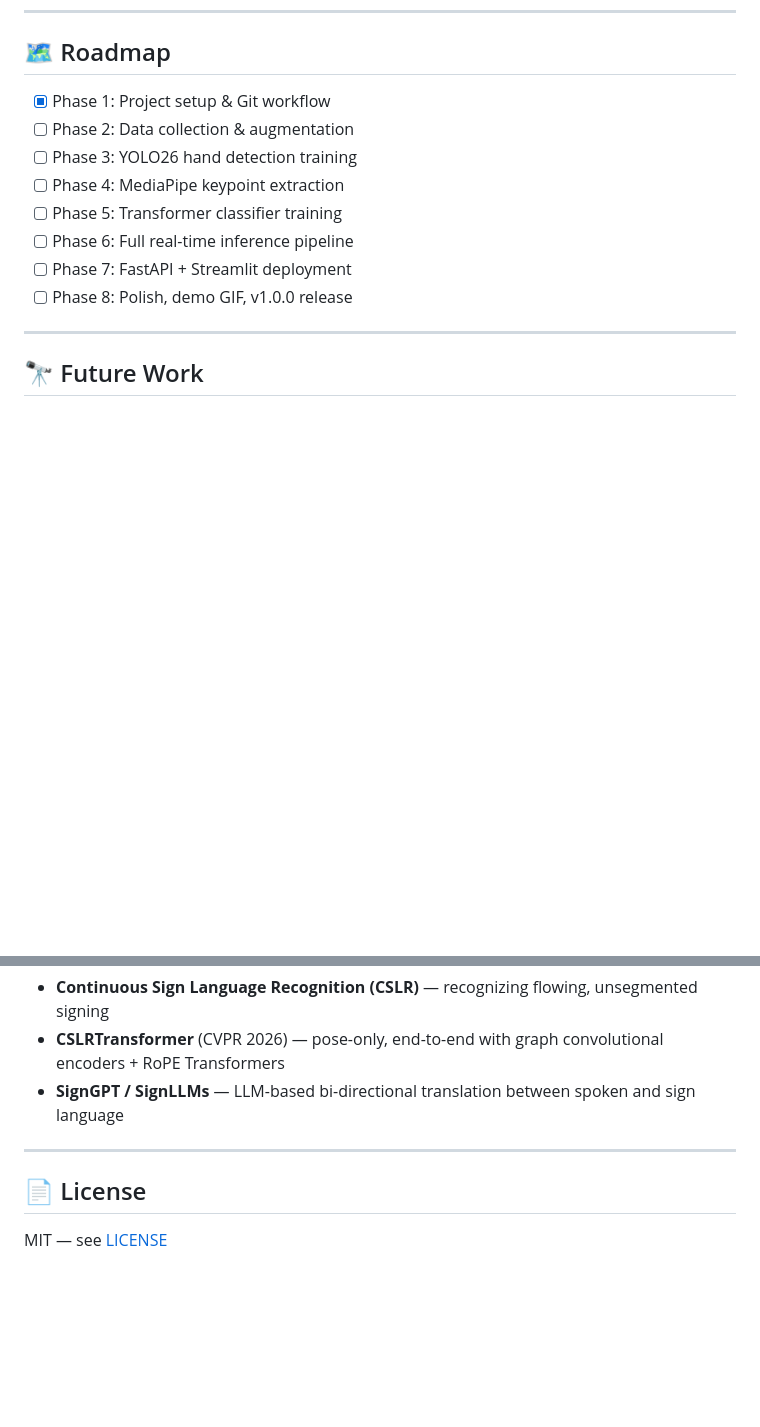
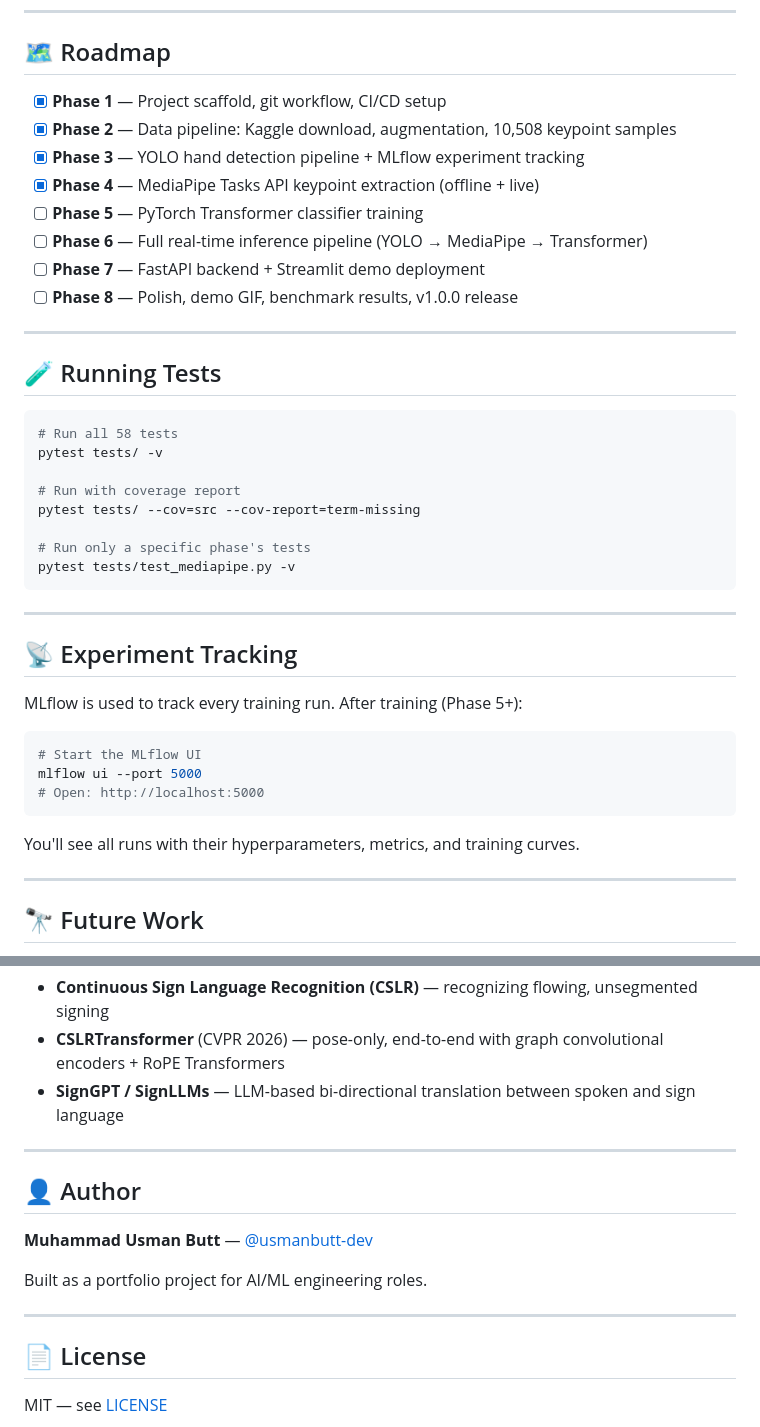
Before and after one commit to usmanbutt-dev/hand-sign-detection, a Markdown page: README.md, 2 parts joined by grey strips. Drawn GitHub-style; blank space fills up the shorter version.

````diff
--- a/README.md
+++ b/README.md
@@ -123,14 +173,43 @@ hand-sign-detection/
 
 ## 🗺️ Roadmap
 
-- [x] Phase 1: Project setup & Git workflow
-- [ ] Phase 2: Data collection & augmentation
-- [ ] Phase 3: YOLO26 hand detection training
-- [ ] Phase 4: MediaPipe keypoint extraction
-- [ ] Phase 5: Transformer classifier training
-- [ ] Phase 6: Full real-time inference pipeline
-- [ ] Phase 7: FastAPI + Streamlit deployment
-- [ ] Phase 8: Polish, demo GIF, v1.0.0 release
+- [x] **Phase 1** — Project scaffold, git workflow, CI/CD setup
+- [x] **Phase 2** — Data pipeline: Kaggle download, augmentation, 10,508 keypoint samples
+- [x] **Phase 3** — YOLO hand detection pipeline + MLflow experiment tracking
+- [x] **Phase 4** — MediaPipe Tasks API keypoint extraction (offline + live)
+- [ ] **Phase 5** — PyTorch Transformer classifier training
+- [ ] **Phase 6** — Full real-time inference pipeline (YOLO → MediaPipe → Transformer)
+- [ ] **Phase 7** — FastAPI backend + Streamlit demo deployment
+- [ ] **Phase 8** — Polish, demo GIF, benchmark results, v1.0.0 release
+
+---
+
+## 🧪 Running Tests
+
+```bash
+# Run all 58 tests
+pytest tests/ -v
+
+# Run with coverage report
+pytest tests/ --cov=src --cov-report=term-missing
+
+# Run only a specific phase's tests
+pytest tests/test_mediapipe.py -v
+```
+
+---
+
+## 📡 Experiment Tracking
+
+MLflow is used to track every training run. After training (Phase 5+):
+
+```bash
+# Start the MLflow UI
+mlflow ui --port 5000
+# Open: http://localhost:5000
+```
+
+You'll see all runs with their hyperparameters, metrics, and training curves.
 
 ---
 
@@ -143,6 +222,14 @@ The current system handles **isolated static signs**. The 2026 research frontier
 
 ---
 
+## 👤 Author
+
+**Muhammad Usman Butt** — [@usmanbutt-dev](https://github.com/usmanbutt-dev)
+
+Built as a portfolio project for AI/ML engineering roles.
+
+---
+
 ## 📄 License
 
 MIT — see [LICENSE](LICENSE)
````
Also changed, not shown: other parts of README.md (+91 -41 lines).
